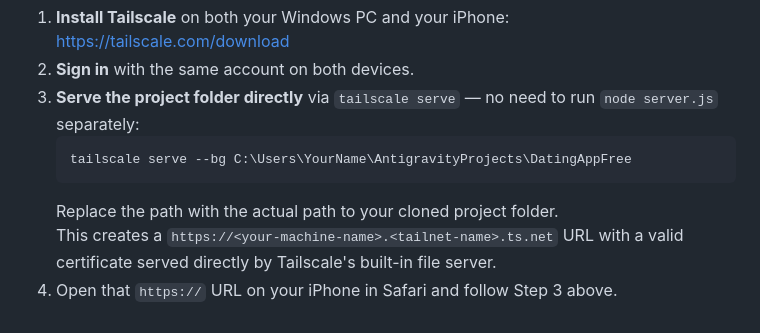
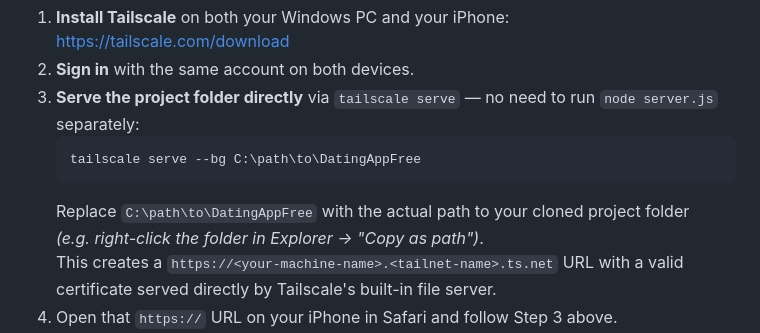
Before and after one commit to Marv15/DatingAppFree, a Markdown page: README.md, the part around the change. Drawn GitHub-style.

Commit message:
docs: replace hardcoded path with generic placeholder in tailscale instructions

````diff
--- a/README.md
+++ b/README.md
@@ -57,9 +57,10 @@ Choose the option that fits your setup:
 2. **Sign in** with the same account on both devices.
 3. **Serve the project folder directly** via `tailscale serve` — no need to run `node server.js` separately:
    ```powershell
-   tailscale serve --bg C:\Users\YourName\AntigravityProjects\DatingAppFree
+   tailscale serve --bg C:\path\to\DatingAppFree
    ```
-   Replace the path with the actual path to your cloned project folder.
+   Replace `C:\path\to\DatingAppFree` with the actual path to your cloned project folder
+   *(e.g. right-click the folder in Explorer → "Copy as path")*.
    This creates a `https://<your-machine-name>.<tailnet-name>.ts.net` URL with a valid certificate served directly by Tailscale's built-in file server.
 4. Open that `https://` URL on your iPhone in Safari and follow Step 3 above.
 5. **Open the app once from the Home Screen with Tailscale/VPN active** — this lets the Service Worker cache all assets on your device.
````
